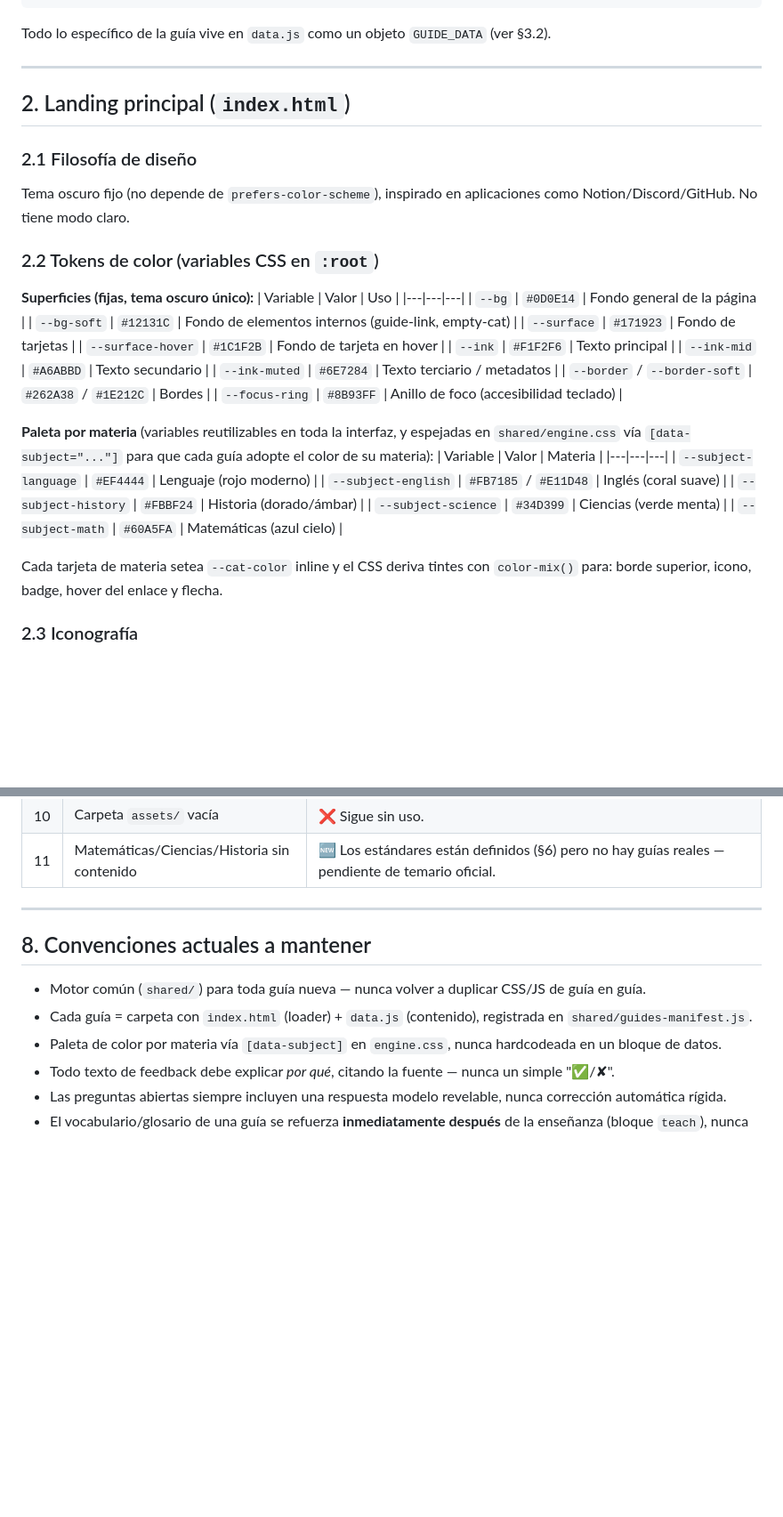
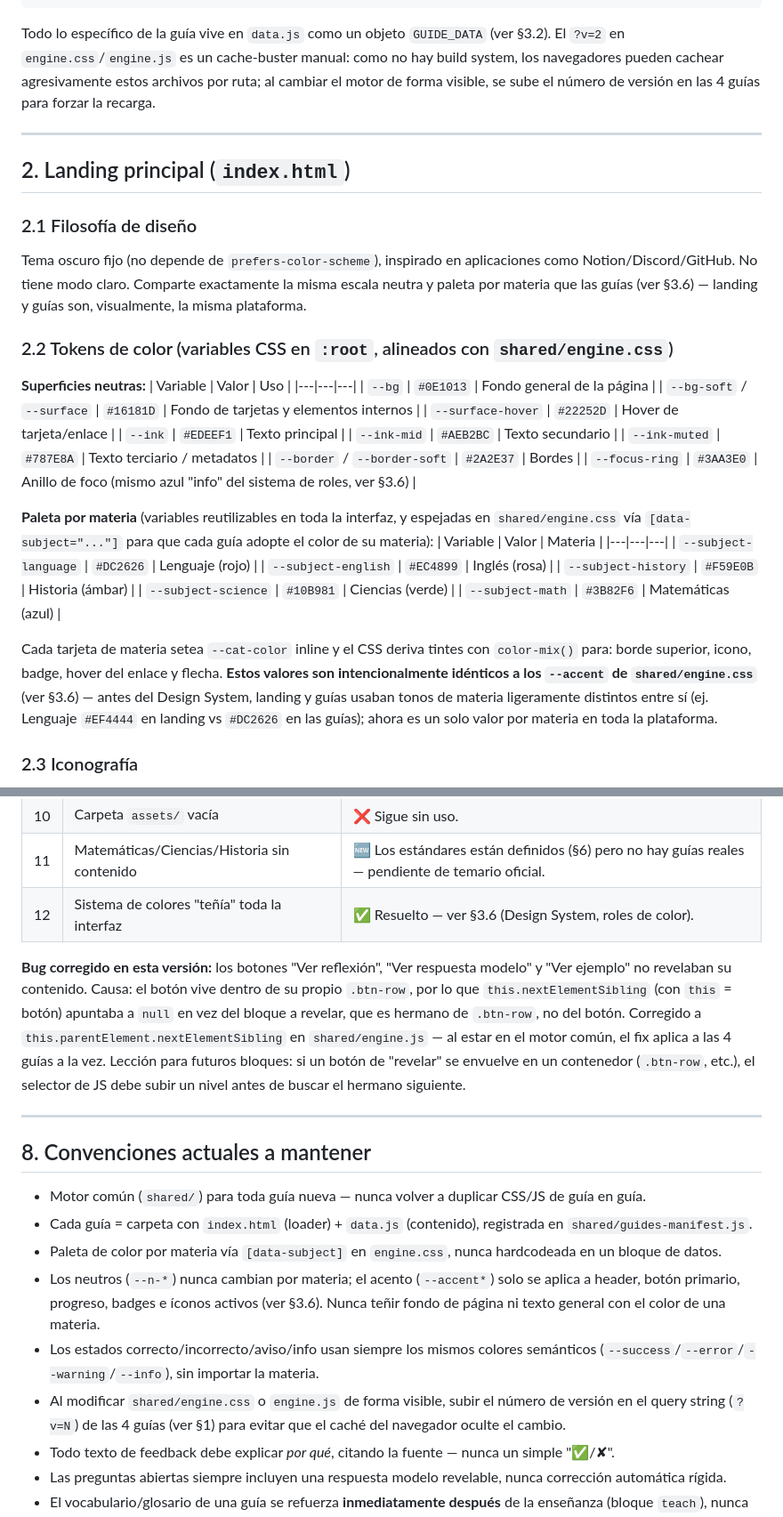
Before and after one commit to WaltherMoraRivera/Next_Level, a Markdown page: DOCUMENTACION_PROYECTO.md, 2 parts joined by grey strips. Shown at 89% size. GitHub-like rendering; blank space fills up the shorter version.

Commit message:
Actualiza DOCUMENTACION_PROYECTO.md con el Design System y el fix de botones
- Documenta el sistema de roles de color: neutros fijos, acento de materia
  acotado, semánticos fijos (§3.6)
- Alinea los valores de paleta del landing con los del motor común
- Registra el bug de botones de revelado corregido y su causa raíz
- Documenta la convención de cache-busting (?v=N) para shared/engine.*

Co-Authored-By: Claude Sonnet 5 <noreply@anthropic.com>

````diff
--- a/DOCUMENTACION_PROYECTO.md
+++ b/DOCUMENTACION_PROYECTO.md
@@ -45,40 +45,39 @@ No existe build system (no hay `npm`, `package.json`, bundlers ni preprocesadore
 <script>Engine.init(GUIDE_DATA);</script>
 ```
 
-Todo lo específico de la guía vive en `data.js` como un objeto `GUIDE_DATA` (ver §3.2).
+Todo lo específico de la guía vive en `data.js` como un objeto `GUIDE_DATA` (ver §3.2). El `?v=2` en `engine.css`/`engine.js` es un cache-buster manual: como no hay build system, los navegadores pueden cachear agresivamente estos archivos por ruta; al cambiar el motor de forma visible, se sube el número de versión en las 4 guías para forzar la recarga.
 
 ---
 
 ## 2. Landing principal (`index.html`)
 
 ### 2.1 Filosofía de diseño
-Tema oscuro fijo (no depende de `prefers-color-scheme`), inspirado en aplicaciones como Notion/Discord/GitHub. No tiene modo claro.
+Tema oscuro fijo (no depende de `prefers-color-scheme`), inspirado en aplicaciones como Notion/Discord/GitHub. No tiene modo claro. Comparte exactamente la misma escala neutra y paleta por materia que las guías (ver §3.6) — landing y guías son, visualmente, la misma plataforma.
 
-### 2.2 Tokens de color (variables CSS en `:root`)
+### 2.2 Tokens de color (variables CSS en `:root`, alineados con `shared/engine.css`)
 
-**Superficies (fijas, tema oscuro único):**
+**Superficies neutras:**
 | Variable | Valor | Uso |
 |---|---|---|
-| `--bg` | `#0D0E14` | Fondo general de la página |
-| `--bg-soft` | `#12131C` | Fondo de elementos internos (guide-link, empty-cat) |
-| `--surface` | `#171923` | Fondo de tarjetas |
-| `--surface-hover` | `#1C1F2B` | Fondo de tarjeta en hover |
-| `--ink` | `#F1F2F6` | Texto principal |
-| `--ink-mid` | `#A6ABBD` | Texto secundario |
-| `--ink-muted` | `#6E7284` | Texto terciario / metadatos |
-| `--border` / `--border-soft` | `#262A38` / `#1E212C` | Bordes |
-| `--focus-ring` | `#8B93FF` | Anillo de foco (accesibilidad teclado) |
+| `--bg` | `#0E1013` | Fondo general de la página |
+| `--bg-soft` / `--surface` | `#16181D` | Fondo de tarjetas y elementos internos |
+| `--surface-hover` | `#22252D` | Hover de tarjeta/enlace |
+| `--ink` | `#EDEEF1` | Texto principal |
+| `--ink-mid` | `#AEB2BC` | Texto secundario |
+| `--ink-muted` | `#787E8A` | Texto terciario / metadatos |
+| `--border` / `--border-soft` | `#2A2E37` | Bordes |
+| `--focus-ring` | `#3AA3E0` | Anillo de foco (mismo azul "info" del sistema de roles, ver §3.6) |
 
 **Paleta por materia** (variables reutilizables en toda la interfaz, y espejadas en `shared/engine.css` vía `[data-subject="..."]` para que cada guía adopte el color de su materia):
 | Variable | Valor | Materia |
 |---|---|---|
-| `--subject-language` | `#EF4444` | Lenguaje (rojo moderno) |
-| `--subject-english` | `#FB7185` / `#E11D48` | Inglés (coral suave) |
-| `--subject-history` | `#FBBF24` | Historia (dorado/ámbar) |
-| `--subject-science` | `#34D399` | Ciencias (verde menta) |
-| `--subject-math` | `#60A5FA` | Matemáticas (azul cielo) |
+| `--subject-language` | `#DC2626` | Lenguaje (rojo) |
+| `--subject-english` | `#EC4899` | Inglés (rosa) |
+| `--subject-history` | `#F59E0B` | Historia (ámbar) |
+| `--subject-science` | `#10B981` | Ciencias (verde) |
+| `--subject-math` | `#3B82F6` | Matemáticas (azul) |
 
-Cada tarjeta de materia setea `--cat-color` inline y el CSS deriva tintes con `color-mix()` para: borde superior, icono, badge, hover del enlace y flecha.
+Cada tarjeta de materia setea `--cat-color` inline y el CSS deriva tintes con `color-mix()` para: borde superior, icono, badge, hover del enlace y flecha. **Estos valores son intencionalmente idénticos a los `--accent` de `shared/engine.css`** (ver §3.6) — antes del Design System, landing y guías usaban tonos de materia ligeramente distintos entre sí (ej. Lenguaje `#EF4444` en landing vs `#DC2626` en las guías); ahora es un solo valor por materia en toda la plataforma.
 
 ### 2.3 Iconografía
 Iconos SVG inline estilo **Lucide** (stroke `2px`, `round`, viewBox `24×24`). Iconos actuales: `BookOpen` (Lenguaje), `Languages` (Inglés), `Landmark` (Historia), `FlaskConical` (Ciencias), `Calculator` (Matemáticas).
@@ -193,6 +215,9 @@ Con esto, **las cuatro guías existentes (3 de Lenguaje + 1 de Inglés) comparte
 | 9 | Sin analítica ni seguimiento real | ⚠️ Parcial — ahora hay persistencia local y perfil de dominio por habilidad, pero no hay forma de comparar progreso entre dispositivos (no hay backend). |
 | 10 | Carpeta `assets/` vacía | ❌ Sigue sin uso. |
 | 11 | Matemáticas/Ciencias/Historia sin contenido | 🆕 Los estándares están definidos (§6) pero no hay guías reales — pendiente de temario oficial. |
+| 12 | Sistema de colores "teñía" toda la interfaz | ✅ Resuelto — ver §3.6 (Design System, roles de color). |
+
+**Bug corregido en esta versión:** los botones "Ver reflexión", "Ver respuesta modelo" y "Ver ejemplo" no revelaban su contenido. Causa: el botón vive dentro de su propio `.btn-row`, por lo que `this.nextElementSibling` (con `this` = botón) apuntaba a `null` en vez del bloque a revelar, que es hermano de `.btn-row`, no del botón. Corregido a `this.parentElement.nextElementSibling` en `shared/engine.js` — al estar en el motor común, el fix aplica a las 4 guías a la vez. Lección para futuros bloques: si un botón de "revelar" se envuelve en un contenedor (`.btn-row`, etc.), el selector de JS debe subir un nivel antes de buscar el hermano siguiente.
 
 ---
 
@@ -200,6 +225,9 @@ Con esto, **las cuatro guías existentes (3 de Lenguaje + 1 de Inglés) comparte
 - Motor común (`shared/`) para toda guía nueva — nunca volver a duplicar CSS/JS de guía en guía.
 - Cada guía = carpeta con `index.html` (loader) + `data.js` (contenido), registrada en `shared/guides-manifest.js`.
 - Paleta de color por materia vía `[data-subject]` en `engine.css`, nunca hardcodeada en un bloque de datos.
+- Los neutros (`--n-*`) nunca cambian por materia; el acento (`--accent*`) solo se aplica a header, botón primario, progreso, badges e íconos activos (ver §3.6). Nunca teñir fondo de página ni texto general con el color de una materia.
+- Los estados correcto/incorrecto/aviso/info usan siempre los mismos colores semánticos (`--success`/`--error`/`--warning`/`--info`), sin importar la materia.
+- Al modificar `shared/engine.css` o `engine.js` de forma visible, subir el número de versión en el query string (`?v=N`) de las 4 guías (ver §1) para evitar que el caché del navegador oculte el cambio.
 - Todo texto de feedback debe explicar *por qué*, citando la fuente — nunca un simple "✅/✘".
 - Las preguntas abiertas siempre incluyen una respuesta modelo revelable, nunca corrección automática rígida.
 - El vocabulario/glosario de una guía se refuerza **inmediatamente después** de la enseñanza (bloque `teach`), nunca al final.
````
Also changed, not shown: other parts of DOCUMENTACION_PROYECTO.md (+27 -4 lines).
